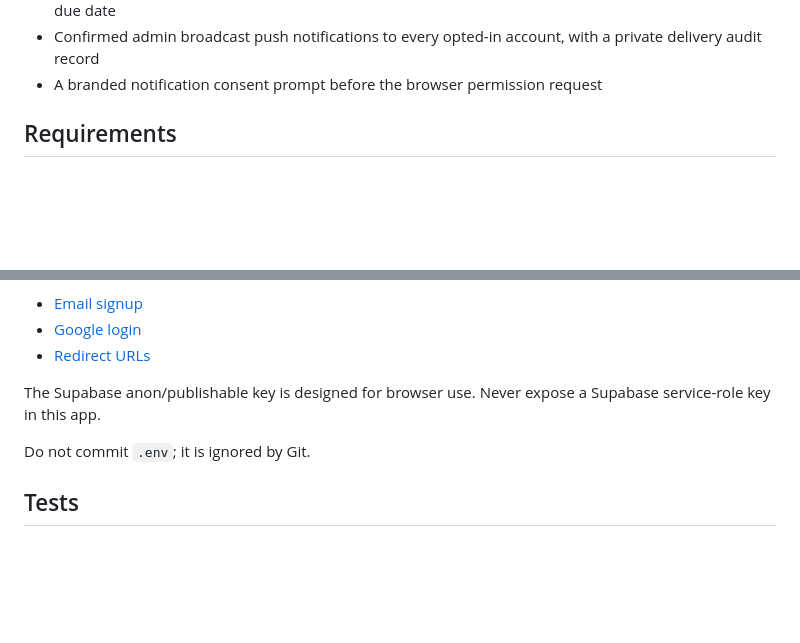
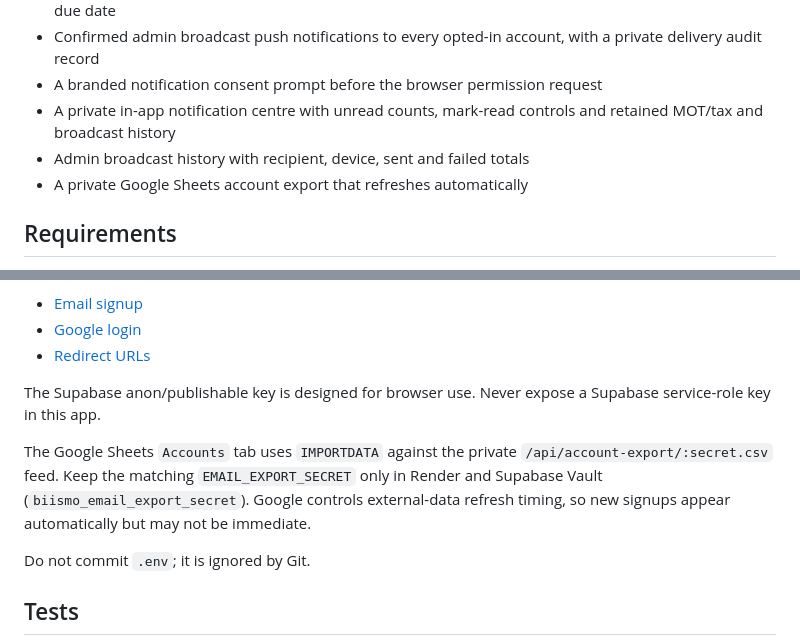
Before and after one commit to RealBiismo/BiismoReg, a Markdown page: README.md, 2 parts joined by grey strips. GitHub-like rendering; blank space fills up the shorter version.

Commit message:
Update README.md for notification centre

```diff
--- a/README.md
+++ b/README.md
@@ -18,6 +18,9 @@ BIISMO REG is a UK vehicle checker built with Node.js, Express and browser-nativ
 - Free opt-in push reminders for chosen garage registrations 30, 14, 7 and 1 day before expiry, plus the due date
 - Confirmed admin broadcast push notifications to every opted-in account, with a private delivery audit record
 - A branded notification consent prompt before the browser permission request
+- A private in-app notification centre with unread counts, mark-read controls and retained MOT/tax and broadcast history
+- Admin broadcast history with recipient, device, sent and failed totals
+- A private Google Sheets account export that refreshes automatically
 
 ## Requirements
 
@@ -61,6 +64,8 @@ Supabase setup references:
 
 The Supabase anon/publishable key is designed for browser use. Never expose a Supabase service-role key in this app.
 
+The Google Sheets `Accounts` tab uses `IMPORTDATA` against the private `/api/account-export/:secret.csv` feed. Keep the matching `EMAIL_EXPORT_SECRET` only in Render and Supabase Vault (`biismo_email_export_secret`). Google controls external-data refresh timing, so new signups appear automatically but may not be immediate.
+
 Do not commit `.env`; it is ignored by Git.
 
 ## Tests
```
